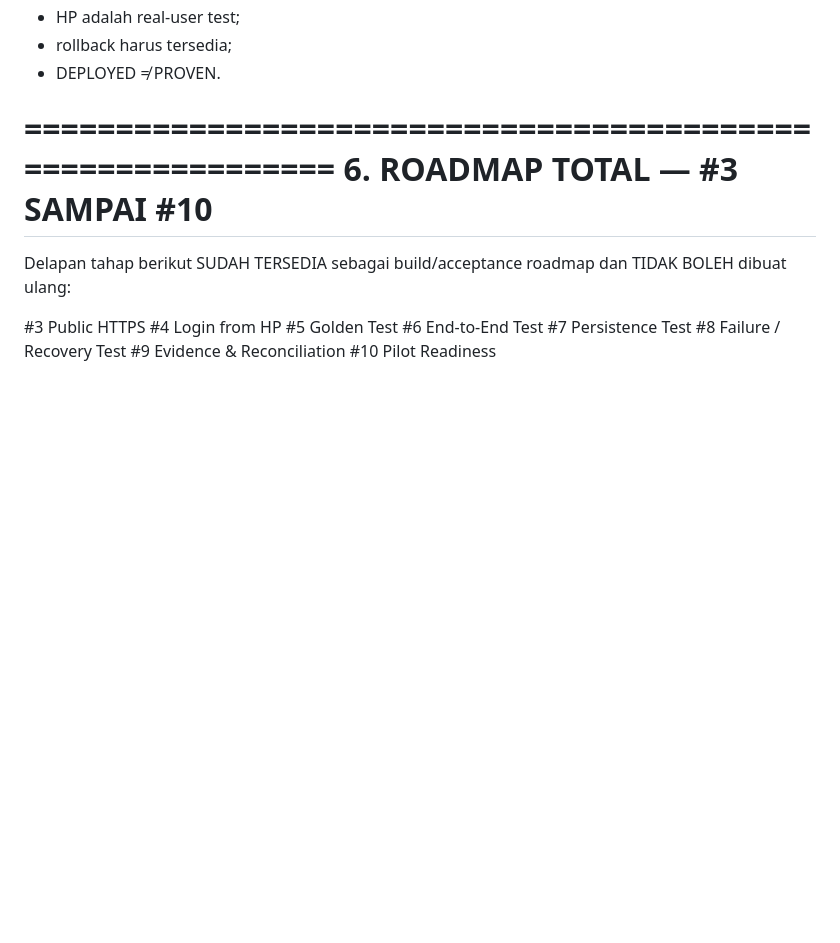
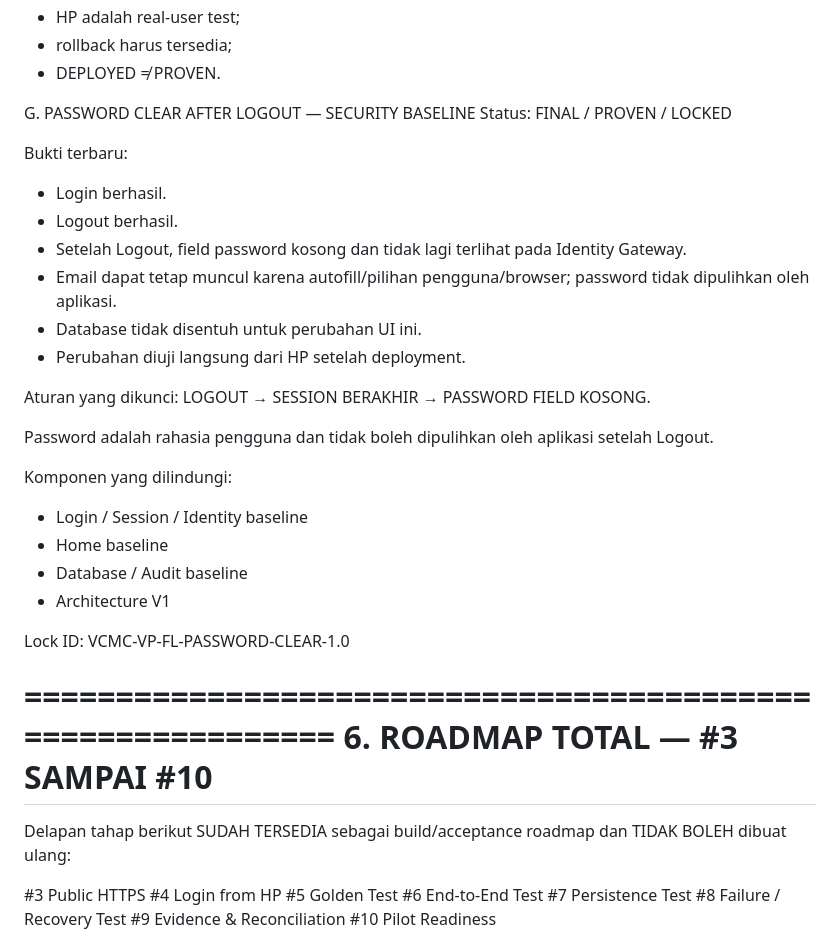
Before and after one commit to nipersi4-dotcom/VCMC-VP, a Markdown page: docs/VCMC_VP_FINAL_LOCK_REGISTRY.md, the part around the change. Drawn GitHub-style; blank space fills up the shorter version.

Commit message:
Lock proven password clear after logout security baseline

```diff
--- a/docs/VCMC_VP_FINAL_LOCK_REGISTRY.md
+++ b/docs/VCMC_VP_FINAL_LOCK_REGISTRY.md
@@ -163,6 +163,32 @@ Pokok peringatan:
 - rollback harus tersedia;
 - DEPLOYED ≠ PROVEN.
 
+
+G. PASSWORD CLEAR AFTER LOGOUT — SECURITY BASELINE
+Status: FINAL / PROVEN / LOCKED
+
+Bukti terbaru:
+- Login berhasil.
+- Logout berhasil.
+- Setelah Logout, field password kosong dan tidak lagi terlihat pada Identity Gateway.
+- Email dapat tetap muncul karena autofill/pilihan pengguna/browser; password tidak dipulihkan oleh aplikasi.
+- Database tidak disentuh untuk perubahan UI ini.
+- Perubahan diuji langsung dari HP setelah deployment.
+
+Aturan yang dikunci:
+LOGOUT → SESSION BERAKHIR → PASSWORD FIELD KOSONG.
+
+Password adalah rahasia pengguna dan tidak boleh dipulihkan oleh aplikasi setelah Logout.
+
+Komponen yang dilindungi:
+- Login / Session / Identity baseline
+- Home baseline
+- Database / Audit baseline
+- Architecture V1
+
+Lock ID:
+VCMC-VP-FL-PASSWORD-CLEAR-1.0
+
 ============================================================
 6. ROADMAP TOTAL — #3 SAMPAI #10
 ============================================================
```
